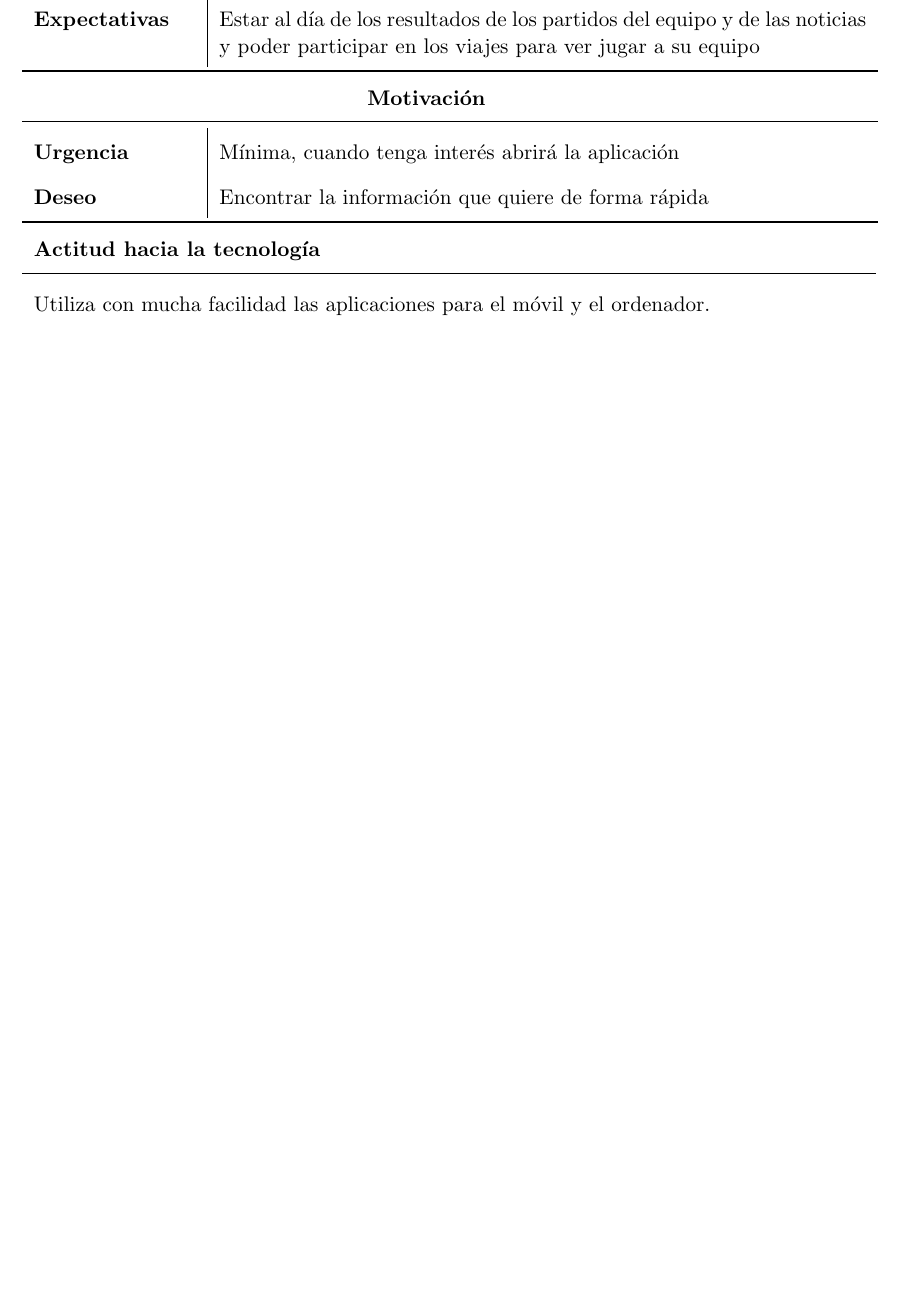
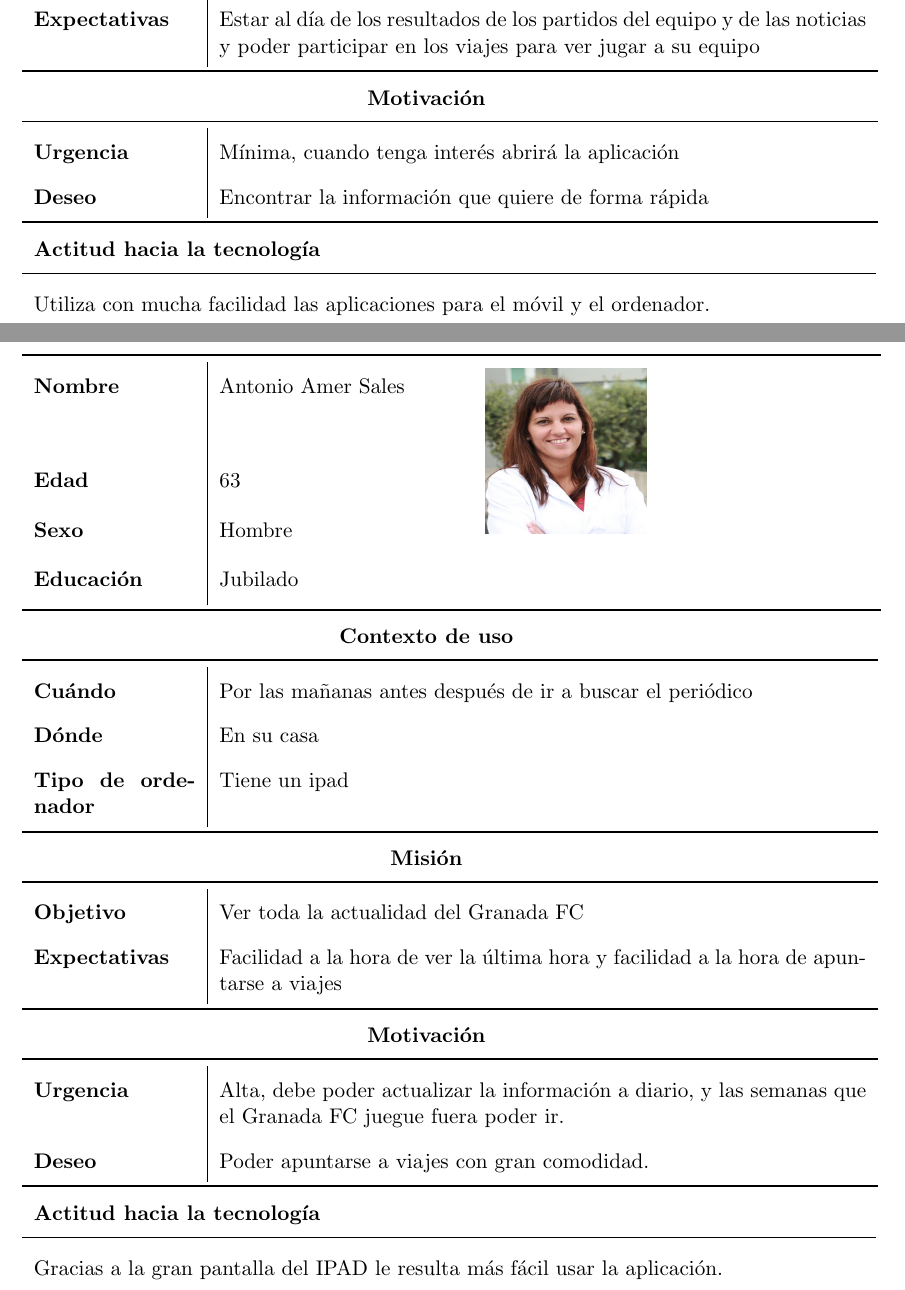
Before and after one commit to SofiaAlmeida/MDA, a LaTeX document (TrabajosClase/PeñaFutbol.tex): part of page 5 of 7 before the commit and two parts of pages 5 and 6 of 8 after it, the two joined at a grey line, cut so that both start at the same text, the shorter picture padded with empty space. Compiled offline with pdfLaTeX.

Commit message:
Añado a manuel

```diff
--- a/TrabajosClase/PeñaFutbol.tex
+++ b/TrabajosClase/PeñaFutbol.tex
@@ -256,6 +256,58 @@ Lidia Martín Chica
   \end{tabular}
 \end{table}
 
+%TABLA MANUEL
+\begin{table}[H]
+  \centering
+	\begin{tabular}{p{0.2\linewidth}|p{0.3\linewidth}p{0.475\linewidth}}
+    \toprule
+    \textbf{Nombre} & Antonio Amer Sales &\multirow{4}{*}{\begin{minipage}{1.\textwidth}\includegraphics[width=0.2\textwidth, height=30mm]{Ana}\end{minipage}}\\\\
+    \textbf{Edad} & 63 & \\
+    \textbf{Sexo} & Hombre & \\
+    \textbf{Educación} & Jubilado & \\
+    \bottomrule
+  \end{tabular}
+
+  \begin{tabular}{l}
+    \textbf{Contexto de uso}
+  \end{tabular}
+
+  \begin{tabular}{p{0.2\linewidth}|p{0.8\linewidth}}
+    \toprule
+    \textbf{Cuándo} & Por las mañanas antes después de ir a buscar el periódico\\
+    \textbf{Dónde}  & En su casa\\
+    \textbf{Tipo de ordenador} & Tiene un ipad\\
+    \bottomrule
+  \end{tabular}
+
+  \begin{tabular}{l}
+    \textbf{Misión}
+  \end{tabular}
+
+  \begin{tabular}{p{0.2\linewidth}|p{0.8\linewidth}}
+    \toprule
+    \textbf{Objetivo} & Ver toda la actualidad del Granada FC \\
+    \textbf{Expectativas}  & Facilidad a la hora de ver la última hora y facilidad a la hora de apuntarse a viajes\\
+    \bottomrule
+  \end{tabular}
+
+  \begin{tabular}{l}
+    \textbf{Motivación}
+  \end{tabular}
+
+  \begin{tabular}{p{0.2\linewidth}|p{0.8\linewidth}}
+    \toprule
+    \textbf{Urgencia} & Alta, debe poder actualizar la información a diario, y las semanas que el Granada FC juegue fuera poder ir.\\
+    \textbf{Deseo}  & Poder apuntarse a viajes con gran comodidad.\\
+    \bottomrule
+  \end{tabular}
+
+  \begin{tabular}{p{1.028\linewidth}}
+    \textbf{Actitud hacia la tecnología}\\
+    \midrule
+    Gracias a la gran pantalla del IPAD le resulta más fácil usar la aplicación.
+  \end{tabular}
+\end{table}
 
 \section{Escenarios}
 %ESCENARIO DE ELENA 1
```
Also changed, not shown: TrabajosClase/PeñaFutbol.tex (2 more changed lines).
